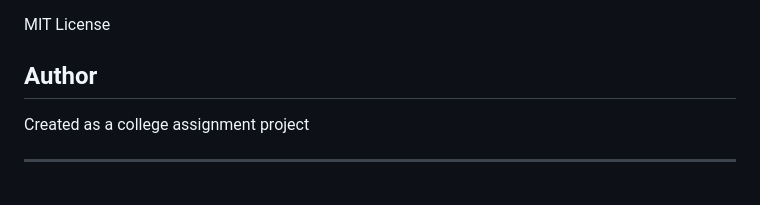
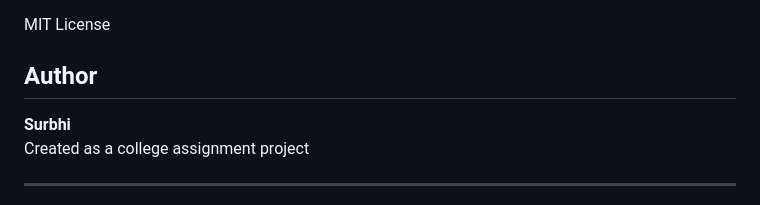
Before and after one commit to Khali-pyali/Smart-Meeting-Assistant, a Markdown page: README.md, the part around the change. Rendered like a GitHub page.

Commit message:
Update author name in README

```diff
--- a/README.md
+++ b/README.md
@@ -139,6 +139,7 @@ MIT License
 
 ## Author
 
+**Surbhi**
 Created as a college assignment project
 
 ---
```
